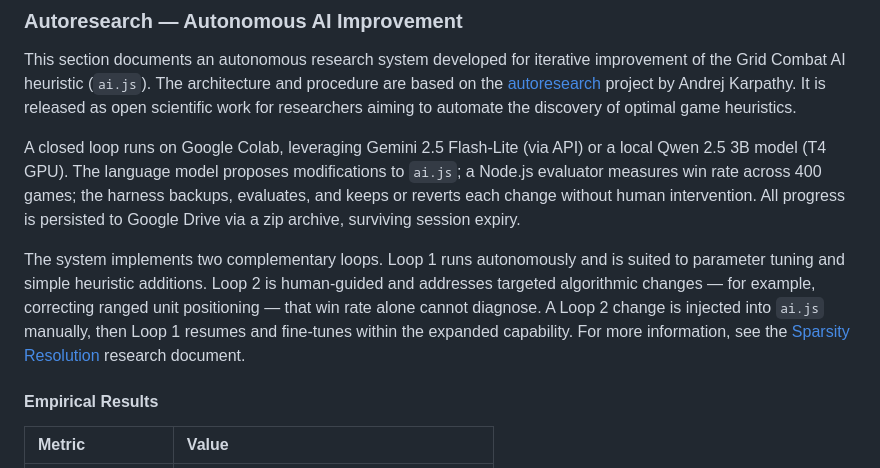
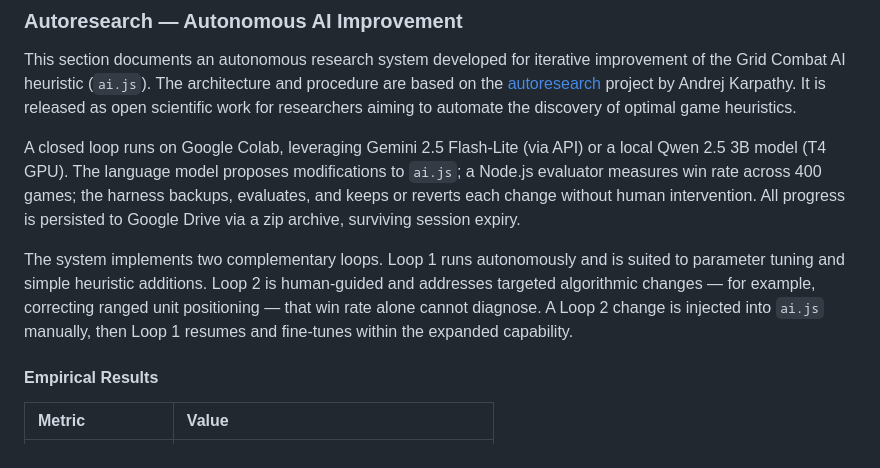
Before and after one commit to bob-friedman/ai-game-learning-rl, a Markdown page: README.md, the part around the change. Rendered like a GitHub page.

Commit message:
Update README to remove Sparsity Resolution reference
Removed reference to Sparsity Resolution research document.

```diff
--- a/README.md
+++ b/README.md
@@ -223,7 +223,7 @@ This section documents an autonomous research system developed for iterative imp
 
 A closed loop runs on Google Colab, leveraging Gemini 2.5 Flash-Lite (via API) or a local Qwen 2.5 3B model (T4 GPU). The language model proposes modifications to `ai.js`; a Node.js evaluator measures win rate across 400 games; the harness backups, evaluates, and keeps or reverts each change without human intervention. All progress is persisted to Google Drive via a zip archive, surviving session expiry.
 
-The system implements two complementary loops. Loop 1 runs autonomously and is suited to parameter tuning and simple heuristic additions. Loop 2 is human-guided and addresses targeted algorithmic changes — for example, correcting ranged unit positioning — that win rate alone cannot diagnose. A Loop 2 change is injected into `ai.js` manually, then Loop 1 resumes and fine-tunes within the expanded capability. For more information, see the [Sparsity Resolution](autoresearch/SPARSITY_RESOLUTION.md) research document.
+The system implements two complementary loops. Loop 1 runs autonomously and is suited to parameter tuning and simple heuristic additions. Loop 2 is human-guided and addresses targeted algorithmic changes — for example, correcting ranged unit positioning — that win rate alone cannot diagnose. A Loop 2 change is injected into `ai.js` manually, then Loop 1 resumes and fine-tunes within the expanded capability.
 
 #### Empirical Results
 
```
